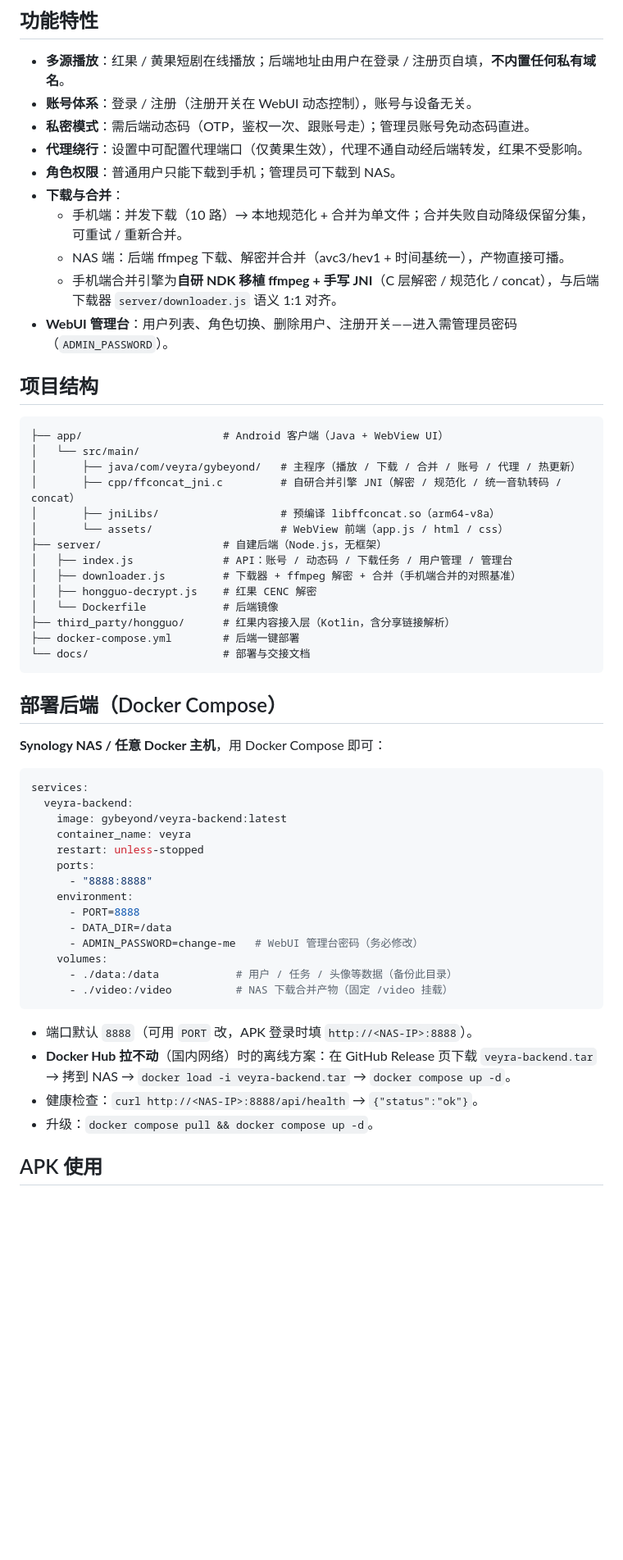
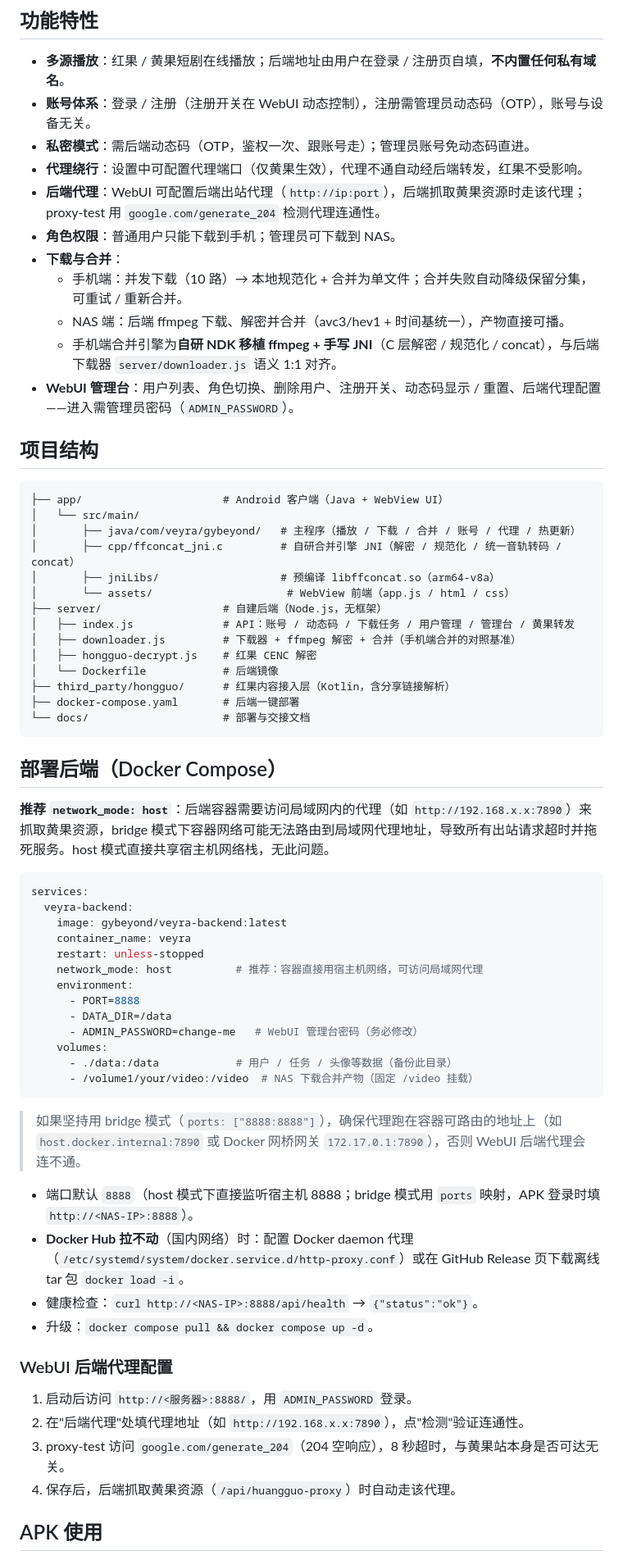
Before and after one commit to coresZ/Veyra, a Markdown page: README.md, the part around one of its changes. Shown at 82% size. Rendered like a GitHub page; blank space fills up the shorter version.

Commit message:
docs: README 部署说明更新——network_mode: host 推荐、后端代理配置、proxy-test 说明

````diff
--- a/README.md
+++ b/README.md
@@ -10,15 +10,16 @@ Veyra 是一个**短剧聚合播放器**：Android 客户端（APK）+ 自建 No
 ## 功能特性
 
 - **多源播放**：红果 / 黄果短剧在线播放；后端地址由用户在登录 / 注册页自填，**不内置任何私有域名**。
-- **账号体系**：登录 / 注册（注册开关在 WebUI 动态控制），账号与设备无关。
+- **账号体系**：登录 / 注册（注册开关在 WebUI 动态控制），注册需管理员动态码（OTP），账号与设备无关。
 - **私密模式**：需后端动态码（OTP，鉴权一次、跟账号走）；管理员账号免动态码直进。
 - **代理绕行**：设置中可配置代理端口（仅黄果生效），代理不通自动经后端转发，红果不受影响。
+- **后端代理**：WebUI 可配置后端出站代理（`http://ip:port`），后端抓取黄果资源时走该代理；proxy-test 用 `google.com/generate_204` 检测代理连通性。
 - **角色权限**：普通用户只能下载到手机；管理员可下载到 NAS。
 - **下载与合并**：
   - 手机端：并发下载（10 路）→ 本地规范化 + 合并为单文件；合并失败自动降级保留分集，可重试 / 重新合并。
   - NAS 端：后端 ffmpeg 下载、解密并合并（avc3/hev1 + 时间基统一），产物直接可播。
   - 手机端合并引擎为**自研 NDK 移植 ffmpeg + 手写 JNI**（C 层解密 / 规范化 / concat），与后端下载器 `server/downloader.js` 语义 1:1 对齐。
-- **WebUI 管理台**：用户列表、角色切换、删除用户、注册开关——进入需管理员密码（`ADMIN_PASSWORD`）。
+- **WebUI 管理台**：用户列表、角色切换、删除用户、注册开关、动态码显示 / 重置、后端代理配置——进入需管理员密码（`ADMIN_PASSWORD`）。
 
 ## 项目结构
 
@@ -28,42 +29,50 @@ Veyra 是一个**短剧聚合播放器**：Android 客户端（APK）+ 自建 No
 │       ├── java/com/veyra/gybeyond/   # 主程序（播放 / 下载 / 合并 / 账号 / 代理 / 热更新）
 │       ├── cpp/ffconcat_jni.c         # 自研合并引擎 JNI（解密 / 规范化 / 统一音轨转码 / concat）
 │       ├── jniLibs/                   # 预编译 libffconcat.so（arm64-v8a）
-│       └── assets/                    # WebView 前端（app.js / html / css）
+│       └── assets/                     # WebView 前端（app.js / html / css）
 ├── server/                   # 自建后端（Node.js，无框架）
-│   ├── index.js              # API：账号 / 动态码 / 下载任务 / 用户管理 / 管理台
+│   ├── index.js              # API：账号 / 动态码 / 下载任务 / 用户管理 / 管理台 / 黄果转发
 │   ├── downloader.js         # 下载器 + ffmpeg 解密 + 合并（手机端合并的对照基准）
 │   ├── hongguo-decrypt.js    # 红果 CENC 解密
 │   └── Dockerfile            # 后端镜像
 ├── third_party/hongguo/      # 红果内容接入层（Kotlin，含分享链接解析）
-├── docker-compose.yml        # 后端一键部署
+├── docker-compose.yaml       # 后端一键部署
 └── docs/                     # 部署与交接文档
 ```
 
 ## 部署后端（Docker Compose）
 
-**Synology NAS / 任意 Docker 主机**，用 Docker Compose 即可：
+**推荐 `network_mode: host`**：后端容器需要访问局域网内的代理（如 `http://192.168.x.x:7890`）来抓取黄果资源，bridge 模式下容器网络可能无法路由到局域网代理地址，导致所有出站请求超时并拖死服务。host 模式直接共享宿主机网络栈，无此问题。
 
-```bash
+```yaml
 services:
   veyra-backend:
     image: gybeyond/veyra-backend:latest
     container_name: veyra
     restart: unless-stopped
-    ports:
-      - "8888:8888"
+    network_mode: host          # 推荐：容器直接用宿主机网络，可访问局域网代理
     environment:
       - PORT=8888
       - DATA_DIR=/data
       - ADMIN_PASSWORD=change-me   # WebUI 管理台密码（务必修改）
     volumes:
       - ./data:/data            # 用户 / 任务 / 头像等数据（备份此目录）
-      - ./video:/video          # NAS 下载合并产物（固定 /video 挂载）
+      - /volume1/your/video:/video  # NAS 下载合并产物（固定 /video 挂载）
 ```
 
-- 端口默认 `8888`（可用 `PORT` 改，APK 登录时填 `http://<NAS-IP>:8888`）。
-- **Docker Hub 拉不动**（国内网络）时的离线方案：在 GitHub Release 页下载 `veyra-backend.tar` → 拷到 NAS → `docker load -i veyra-backend.tar` → `docker compose up -d`。
+> 如果坚持用 bridge 模式（`ports: ["8888:8888"]`），确保代理跑在容器可路由的地址上（如 `host.docker.internal:7890` 或 Docker 网桥网关 `172.17.0.1:7890`），否则 WebUI 后端代理会连不通。
+
+- 端口默认 `8888`（host 模式下直接监听宿主机 8888；bridge 模式用 `ports` 映射，APK 登录时填 `http://<NAS-IP>:8888`）。
+- **Docker Hub 拉不动**（国内网络）时：配置 Docker daemon 代理（`/etc/systemd/system/docker.service.d/http-proxy.conf`）或在 GitHub Release 页下载离线 tar 包 `docker load -i`。
 - 健康检查：`curl http://<NAS-IP>:8888/api/health` → `{"status":"ok"}`。
 - 升级：`docker compose pull && docker compose up -d`。
+
+### WebUI 后端代理配置
+
+1. 启动后访问 `http://<服务器>:8888/`，用 `ADMIN_PASSWORD` 登录。
+2. 在"后端代理"处填代理地址（如 `http://192.168.x.x:7890`），点"检测"验证连通性。
+3. proxy-test 访问 `google.com/generate_204`（204 空响应），8 秒超时，与黄果站本身是否可达无关。
+4. 保存后，后端抓取黄果资源（`/api/huangguo-proxy`）时自动走该代理。
 
 ## APK 使用
 
````
Also changed, not shown: other parts of README.md (+7 -4 lines).
